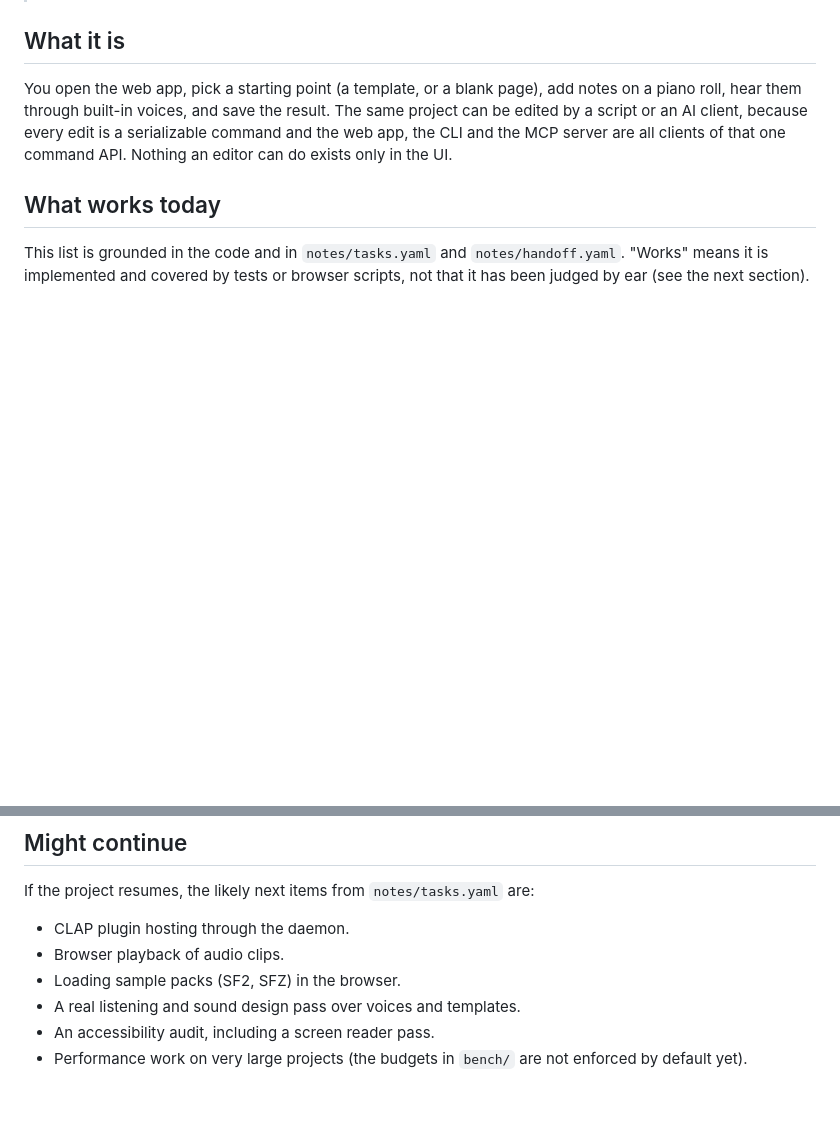
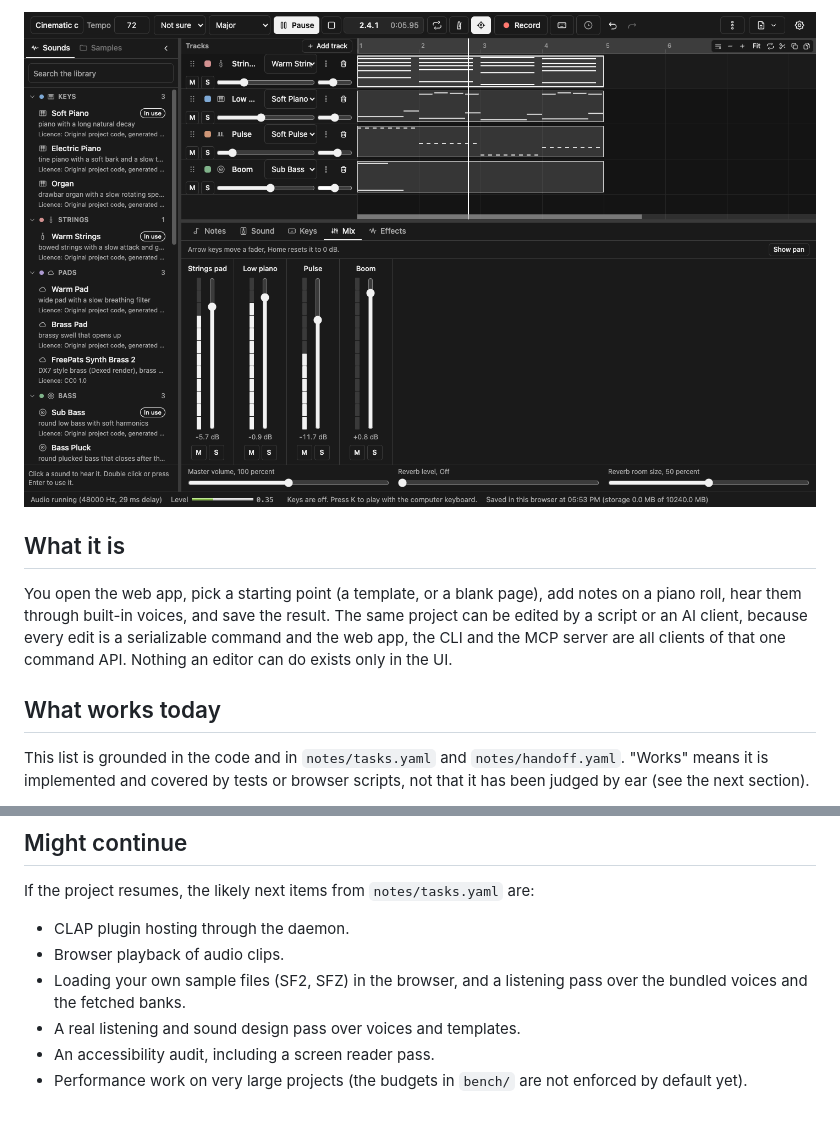
Before and after one commit to thegdsks/composer-ai-daw, a Markdown page: README.md, 2 parts joined by grey strips. GitHub-like rendering; pictures changed too: docs/images/mixer.png (added); blank space fills up the shorter version.

```diff
--- a/README.md
+++ b/README.md
@@ -7,3 +24,4 @@ A beginner-first, AI-drivable music composition app: a headless Rust core, a web
+![The mixer tab with four track faders, meters, mute and solo buttons, and master volume](docs/images/mixer.png)
 
 ## What it is
 
@@ -170,7 +188,7 @@ If the project resumes, the likely next items from `notes/tasks.yaml` are:
 
 - CLAP plugin hosting through the daemon.
 - Browser playback of audio clips.
-- Loading sample packs (SF2, SFZ) in the browser.
+- Loading your own sample files (SF2, SFZ) in the browser, and a listening pass over the bundled voices and the fetched banks.
 - A real listening and sound design pass over voices and templates.
 - An accessibility audit, including a screen reader pass.
 - Performance work on very large projects (the budgets in `bench/` are not enforced by default yet).
```
Also changed, not shown: other parts of README.md (+18 -1 lines), docs/images/editor.png (added), docs/images/start.png (added).
